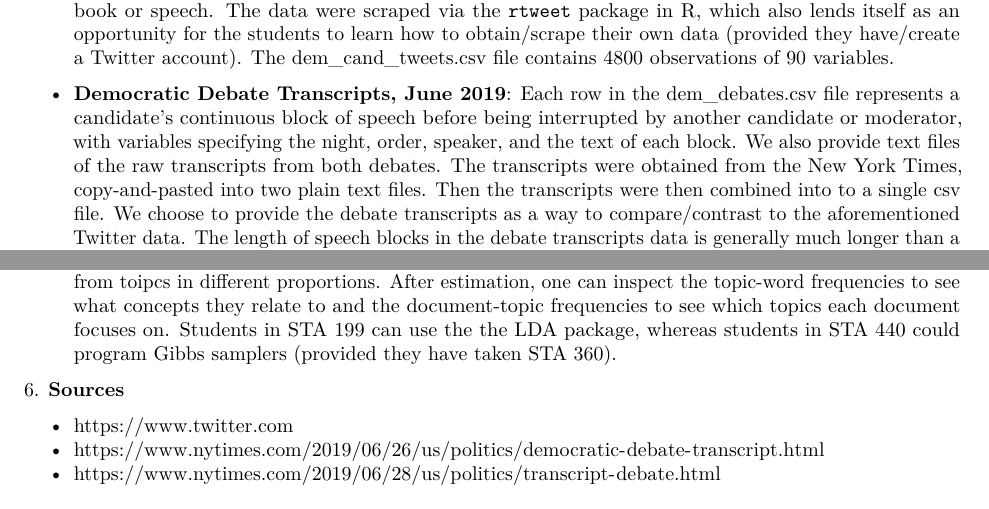
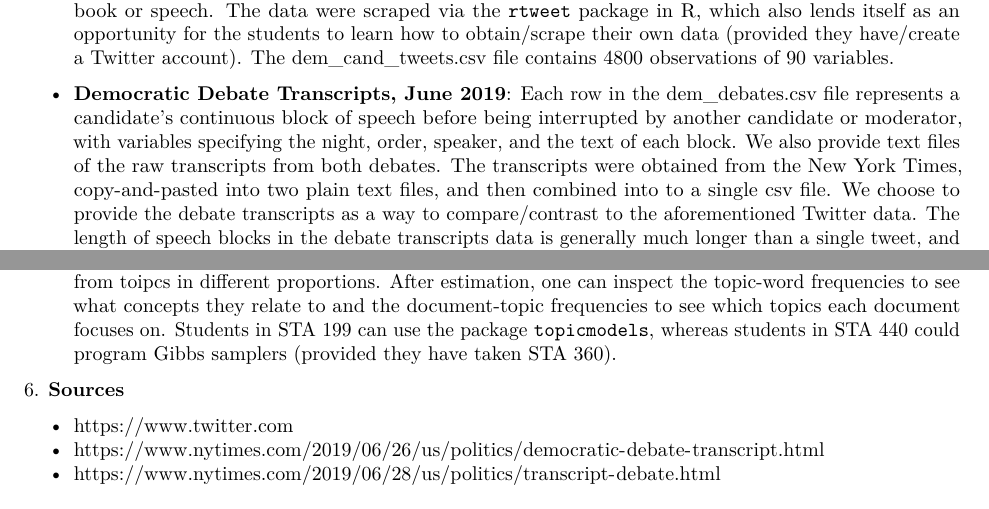
Before and after one commit to beckytang/data_expedition2019, an R Markdown document (proposal.Rmd): two parts of pages 1 and 2 of 3, joined at a grey line, cut so that both start at the same text. Rendered offline with R 4.5, knitr and Pandoc, then LaTeX, with nearby package versions.

Commit message:
Fixed typos

```diff
--- a/proposal.Rmd
+++ b/proposal.Rmd
@@ -14,7 +14,7 @@ output:
 
   + \textbf{Democratic Candidate Tweets}: The dem_cand_tweets.csv file contains the 1200 most recent tweets from each of the following major Democratic presidential candidates: Joe Biden, Kamala Harris, Bernie Sanders, and Elizabeth Warren. Other variables include the timestamp of each tweet, if/which hashtag was used, and how many retweets and favorites a tweet garnered (as of July 24, 2019, the time of scraping). This Twitter data can be used to compare and contrast the four candidates based on the language of their tweets. A benefit to this dataset is that each tweet is a complete body of text, allowing for easier determination or classification of the sentiment in a tweet as compared to analyzing an entire book or speech. The data were scraped via the ``rtweet`` package in R, which also lends itself as an opportunity for the students to learn how to obtain/scrape their own data (provided they have/create a Twitter account). The dem_cand_tweets.csv file contains 4800 observations of 90 variables.
 
-  + \textbf{Democratic Debate Transcripts, June 2019}: Each row in the dem_debates.csv file represents a candidate's continuous block of speech before being interrupted by another candidate or moderator, with variables specifying the night, order, speaker, and the text of each block. We also provide text files of the raw transcripts from both debates. The transcripts were obtained from the New York Times, copy-and-pasted into two plain text files. Then the transcripts were then combined into to a single csv file. We choose to provide the debate transcripts as a way to compare/contrast to the aforementioned Twitter data. The length of speech blocks in the debate transcripts data is generally much longer than a single tweet, and as such may require a deeper analysis to characterize the text. The dem_debates.csv file has 1136 observations of 4 variables.
+  + \textbf{Democratic Debate Transcripts, June 2019}: Each row in the dem_debates.csv file represents a candidate's continuous block of speech before being interrupted by another candidate or moderator, with variables specifying the night, order, speaker, and the text of each block. We also provide text files of the raw transcripts from both debates. The transcripts were obtained from the New York Times, copy-and-pasted into two plain text files, and then combined into to a single csv file. We choose to provide the debate transcripts as a way to compare/contrast to the aforementioned Twitter data. The length of speech blocks in the debate transcripts data is generally much longer than a single tweet, and as such may require a deeper analysis to characterize the text. The dem_debates.csv file has 1136 observations of 4 variables.
 
   + \textbf{State of the Union Transcripts, 1970-present}: The data associated with this project are transcripts from State of the Union addresses beginning with President Nixon's 1970 address. Also included is an Excel file stateofunion.xlsx specifying the year, president, and the president's political party corresponding to each address. In particular, these speeches allow us to analyze how language has changed over time, and lend themselves nicely to classifying/characterizing this change. The data consist of 50 transcripts saved as text files which vary in length/size. The transcripts were obtained by copy-and-pasting each transcript from the website The American Presidency Project into a .txt file, although in the future we could use a web scraper.
 
@@ -34,7 +34,7 @@ output:
 
   + \textbf{Bag-of-words generative models} (Advanced): The general assumption of these approaches is that authors pick words according to some unknown set of frequencies. The likelihood of an observed word is thus proportional to the unknown frequency. The order of words is generally ignored in these models. With a Dirichlet prior on the frequency vector, the posterior can be easily computed via conjugacy. Students in STA 440 with more statistics background can be assigned to compute these posteriors and their properties as homework problems. For instance, the probability that a text with unknown authorship comes from a certain author is proportional to the prior probably times the posterior-predictive likelihood for that author. This probability can be used to measure classification accuracy and quantification of uncertainty. This method generally requires labeled data from two or more authors. Examples are found in Airoldi et al. (2006) and Gentzcow, Shapiro, and Taddy (2019).
 
-  + \textbf{Topic modeling with LDA}: LDA is an unsupervised generative model that does not require labeled data. A “topic” is modeled by a frequency vector over all possible words, and each document draws from toipcs in different proportions. After estimation, one can inspect the topic-word frequencies to see what concepts they relate to and the document-topic frequencies to see which topics each document focuses on. Students in STA 199 can use the the LDA package, whereas students in STA 440 could program Gibbs samplers (provided they have taken STA 360).
+  + \textbf{Topic modeling with LDA}: LDA is an unsupervised generative model that does not require labeled data. A “topic” is modeled by a frequency vector over all possible words, and each document draws from toipcs in different proportions. After estimation, one can inspect the topic-word frequencies to see what concepts they relate to and the document-topic frequencies to see which topics each document focuses on. Students in STA 199 can use the package ``topicmodels``, whereas students in STA 440 could program Gibbs samplers (provided they have taken STA 360).
 
 \noindent 6. \textbf{Sources}
 
```
